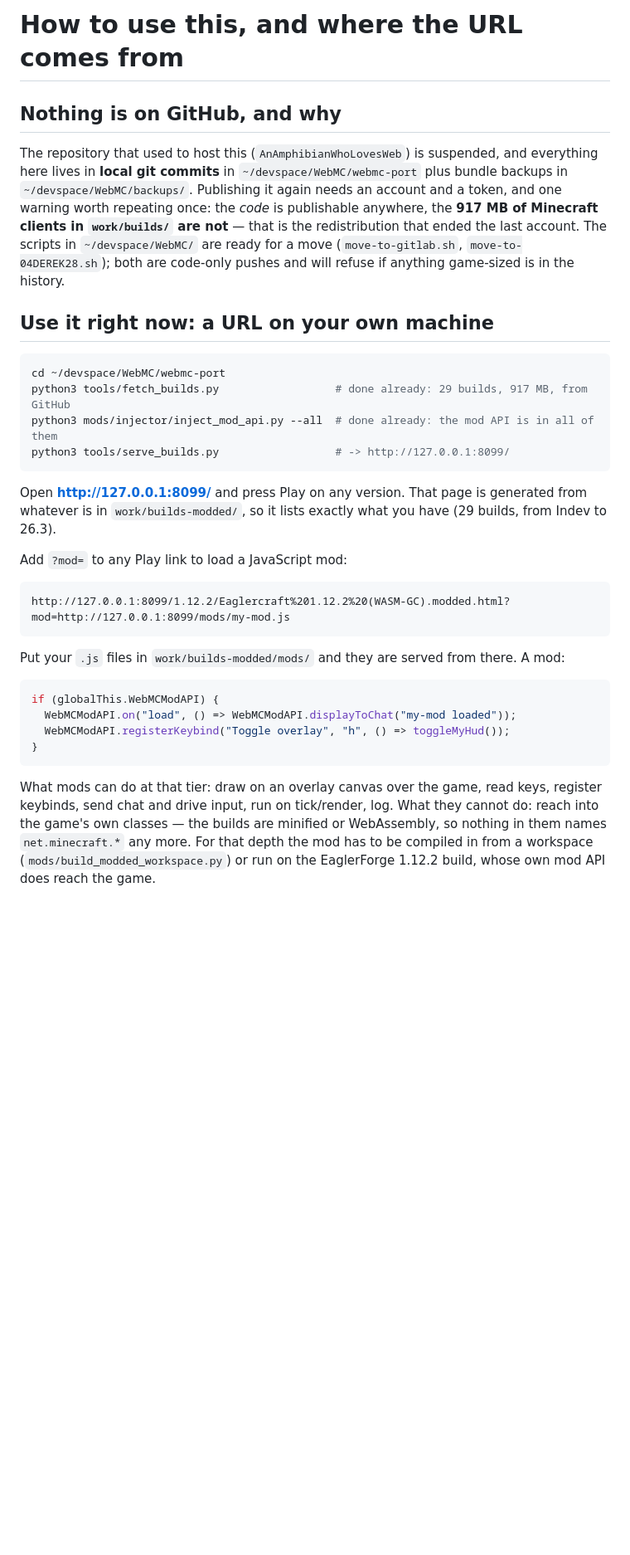
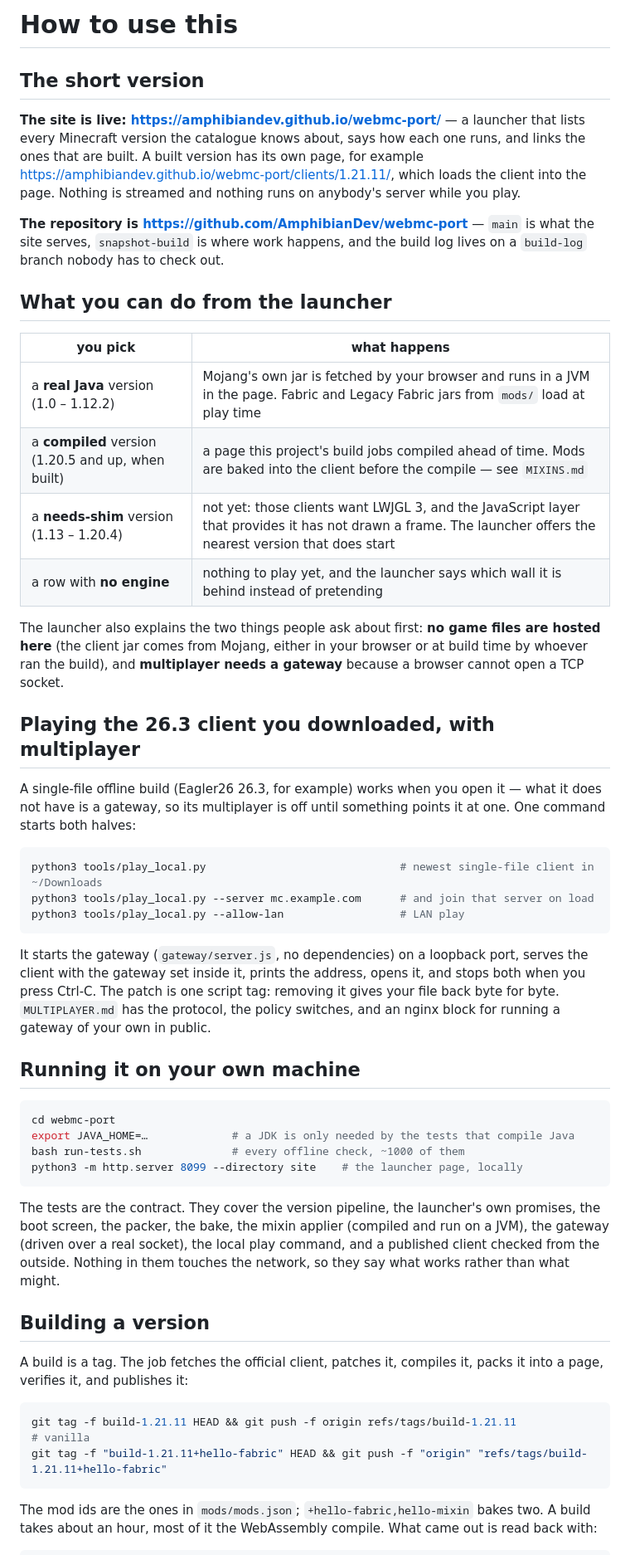
Before and after one commit to AmphibianDev/webmc-port, a Markdown page: HOW-TO-USE.md, the part around one of its changes. Shown at 83% size. Drawn GitHub-style; blank space fills up the shorter version.

````diff
--- a/HOW-TO-USE.md
+++ b/HOW-TO-USE.md
@@ -1,45 +1,68 @@
-# How to use this, and where the URL comes from
+# How to use this
 
-## Nothing is on GitHub, and why
+## The short version
 
-The repository that used to host this (`AnAmphibianWhoLovesWeb`) is suspended, and everything here
-lives in **local git commits** in `~/devspace/WebMC/webmc-port` plus bundle backups in
-`~/devspace/WebMC/backups/`. Publishing it again needs an account and a token, and one warning
-worth repeating once: the *code* is publishable anywhere, the **917 MB of Minecraft clients in
-`work/builds/` are not** — that is the redistribution that ended the last account. The scripts in
-`~/devspace/WebMC/` are ready for a move (`move-to-gitlab.sh`, `move-to-04DEREK28.sh`); both are
-code-only pushes and will refuse if anything game-sized is in the history.
+**The site is live: <https://amphibiandev.github.io/webmc-port/>** — a launcher that lists every Minecraft version
+the catalogue knows about, says how each one runs, and links the ones that are built. A built version has its own
+page, for example <https://amphibiandev.github.io/webmc-port/clients/1.21.11/>, which loads the client into the
+page. Nothing is streamed and nothing runs on anybody's server while you play.
 
-## Use it right now: a URL on your own machine
+**The repository is <https://github.com/AmphibianDev/webmc-port>** — `main` is what the site serves,
+`snapshot-build` is where work happens, and the build log lives on a `build-log` branch nobody has to check out.
+
+## What you can do from the launcher
+
+| you pick | what happens |
+| --- | --- |
+| a **real Java** version (1.0 – 1.12.2) | Mojang's own jar is fetched by your browser and runs in a JVM in the page. Fabric and Legacy Fabric jars from `mods/` load at play time |
+| a **compiled** version (1.20.5 and up, when built) | a page this project's build jobs compiled ahead of time. Mods are baked into the client before the compile — see `MIXINS.md` |
+| a **needs-shim** version (1.13 – 1.20.4) | not yet: those clients want LWJGL 3, and the JavaScript layer that provides it has not drawn a frame. The launcher offers the nearest version that does start |
+| a row with **no engine** | nothing to play yet, and the launcher says which wall it is behind instead of pretending |
+
+The launcher also explains the two things people ask about first: **no game files are hosted here** (the client jar
+comes from Mojang, either in your browser or at build time by whoever ran the build), and **multiplayer needs a
+gateway** because a browser cannot open a TCP socket.
+
+## Playing the 26.3 client you downloaded, with multiplayer
+
+A single-file offline build (Eagler26 26.3, for example) works when you open it — what it does not have is a
+gateway, so its multiplayer is off until something points it at one. One command starts both halves:
 
 ```sh
-cd ~/devspace/WebMC/webmc-port
-python3 tools/fetch_builds.py                  # done already: 29 builds, 917 MB, from GitHub
-python3 mods/injector/inject_mod_api.py --all  # done already: the mod API is in all of them
-python3 tools/serve_builds.py                  # -> http://127.0.0.1:8099/
+python3 tools/play_local.py                              # newest single-file client in ~/Downloads
+python3 tools/play_local.py --server mc.example.com      # and join that server on load
+python3 tools/play_local.py --allow-lan                  # LAN play
 ```
 
-Open **http://127.0.0.1:8099/** and press Play on any version. That page is generated from whatever
-is in `work/builds-modded/`, so it lists exactly what you have (29 builds, from Indev to 26.3).
+It starts the gateway (`gateway/server.js`, no dependencies) on a loopback port, serves the client with the
+gateway set inside it, prints the address, opens it, and stops both when you press Ctrl-C. The patch is one script
+tag: removing it gives your file back byte for byte. `MULTIPLAYER.md` has the protocol, the policy switches, and an
+nginx block for running a gateway of your own in public.
 
-Add `?mod=` to any Play link to load a JavaScript mod:
+## Running it on your own machine
 
-```
-http://127.0.0.1:8099/1.12.2/Eaglercraft%201.12.2%20(WASM-GC).modded.html?mod=http://127.0.0.1:8099/mods/my-mod.js
+```sh
+cd webmc-port
+export JAVA_HOME=…             # a JDK is only needed by the tests that compile Java
+bash run-tests.sh              # every offline check, ~1000 of them
+python3 -m http.server 8099 --directory site    # the launcher page, locally
 ```
 
-Put your `.js` files in `work/builds-modded/mods/` and they are served from there. A mod:
+The tests are the contract. They cover the version pipeline, the launcher's own promises, the boot screen, the
+packer, the bake, the mixin applier (compiled and run on a JVM), the gateway (driven over a real socket), the
+local play command, and a published client checked from the outside. Nothing in them touches the network, so they
+say what works rather than what might.
 
-```js
-if (globalThis.WebMCModAPI) {
-  WebMCModAPI.on("load", () => WebMCModAPI.displayToChat("my-mod loaded"));
-  WebMCModAPI.registerKeybind("Toggle overlay", "h", () => toggleMyHud());
-}
+## Building a version
+
+A build is a tag. The job fetches the official client, patches it, compiles it, packs it into a page, verifies it,
+and publishes it:
+
+```sh
+git tag -f build-1.21.11 HEAD && git push -f origin refs/tags/build-1.21.11                 # vanilla
+git tag -f "build-1.21.11+hello-fabric" HEAD && git push -f "origin" "refs/tags/build-1.21.11+hello-fabric"
 ```
 
-What mods can do at that tier: draw on an overlay canvas over the game, read keys, register keybinds,
-send chat and drive input, run on tick/render, log. What they cannot do: reach into the game's own
-classes — the builds are minified or WebAssembly, so nothing in them names `net.minecraft.*` any more.
-For that depth the mod has to be compiled in from a workspace (`mods/build_modded_workspace.py`) or
-run on the EaglerForge 1.12.2 build, whose own mod API does reach the game.
+The mod ids are the ones in `mods/mods.json`; `+hello-fabric,hello-mixin` bakes two. A build takes about an hour,
+most of it the WebAssembly compile. What came out is read back with:
 
````
Also changed, not shown: other parts of HOW-TO-USE.md (+18 -41 lines).
